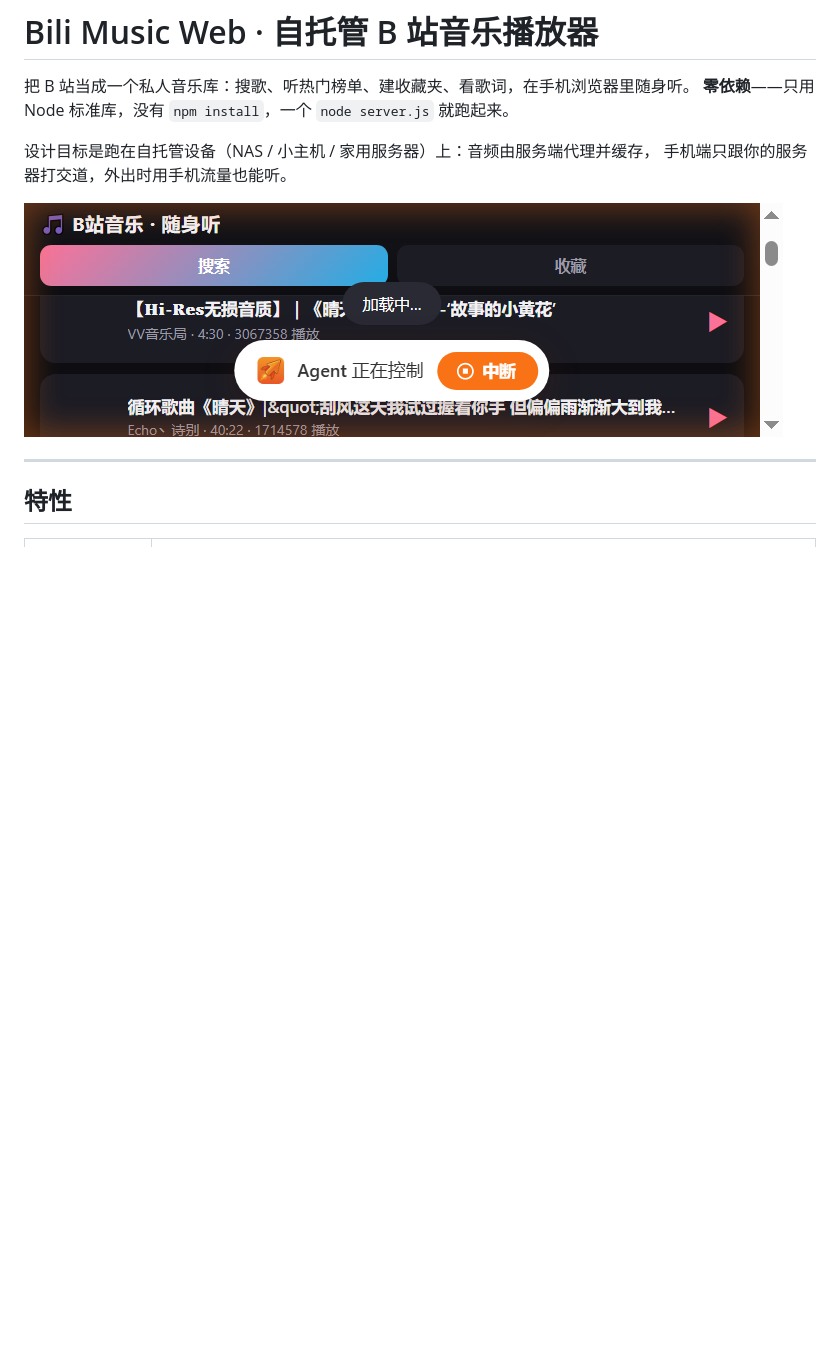
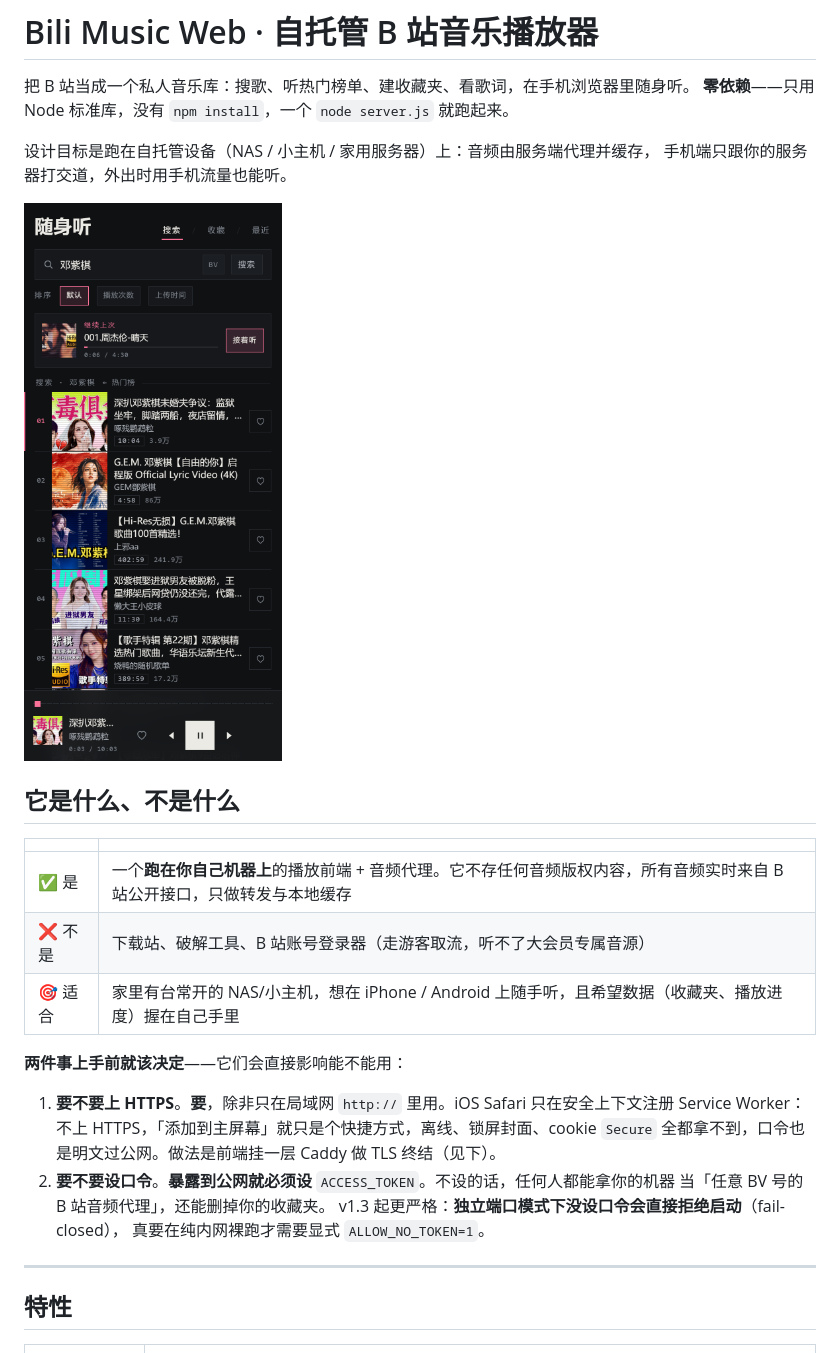
Before and after one commit to wx4766/bili-music-web, a Markdown page: README.md, the part around the change printed below. GitHub-like rendering; pictures changed too: bili_playing.png; blank space fills up the shorter version.

```diff
--- a/README.md
+++ b/README.md
@@ -7,6 +7,24 @@
 手机端只跟你的服务器打交道，外出时用手机流量也能听。
 
 ![播放页](bili_playing.png)
+
+## 它是什么、不是什么
+
+| | |
+|---|---|
+| ✅ 是 | 一个**跑在你自己机器上**的播放前端 + 音频代理。它不存任何音频版权内容，所有音频实时来自 B 站公开接口，只做转发与本地缓存 |
+| ❌ 不是 | 下载站、破解工具、B 站账号登录器（走游客取流，听不了大会员专属音源） |
+| 🎯 适合 | 家里有台常开的 NAS/小主机，想在 iPhone / Android 上随手听，且希望数据（收藏夹、播放进度）握在自己手里 |
+
+**两件事上手前就该决定**——它们会直接影响能不能用：
+
+1. **要不要上 HTTPS**。**要**，除非只在局域网 `http://` 里用。iOS Safari 只在安全上下文注册
+   Service Worker：不上 HTTPS，「添加到主屏幕」就只是个快捷方式，离线、锁屏封面、cookie
+   `Secure` 全都拿不到，口令也是明文过公网。做法是前端挂一层 Caddy 做 TLS 终结（见下）。
+2. **要不要设口令**。**暴露到公网就必须设** `ACCESS_TOKEN`。不设的话，任何人都能拿你的机器
+   当「任意 BV 号的 B 站音频代理」，还能删掉你的收藏夹。
+   v1.3 起更严格：**独立端口模式下没设口令会直接拒绝启动**（fail-closed），
+   真要在纯内网裸跑才需要显式 `ALLOW_NO_TOKEN=1`。
 
 ---
 
```
Also changed, not shown: other parts of README.md (+51 -3 lines), ENHANCEMENTS.md (deleted, +0 -94 lines), RELEASE.md (added, +45 -0 lines), bili_desktop.png, bili_results.png, bili_search.png, 10 other files.
